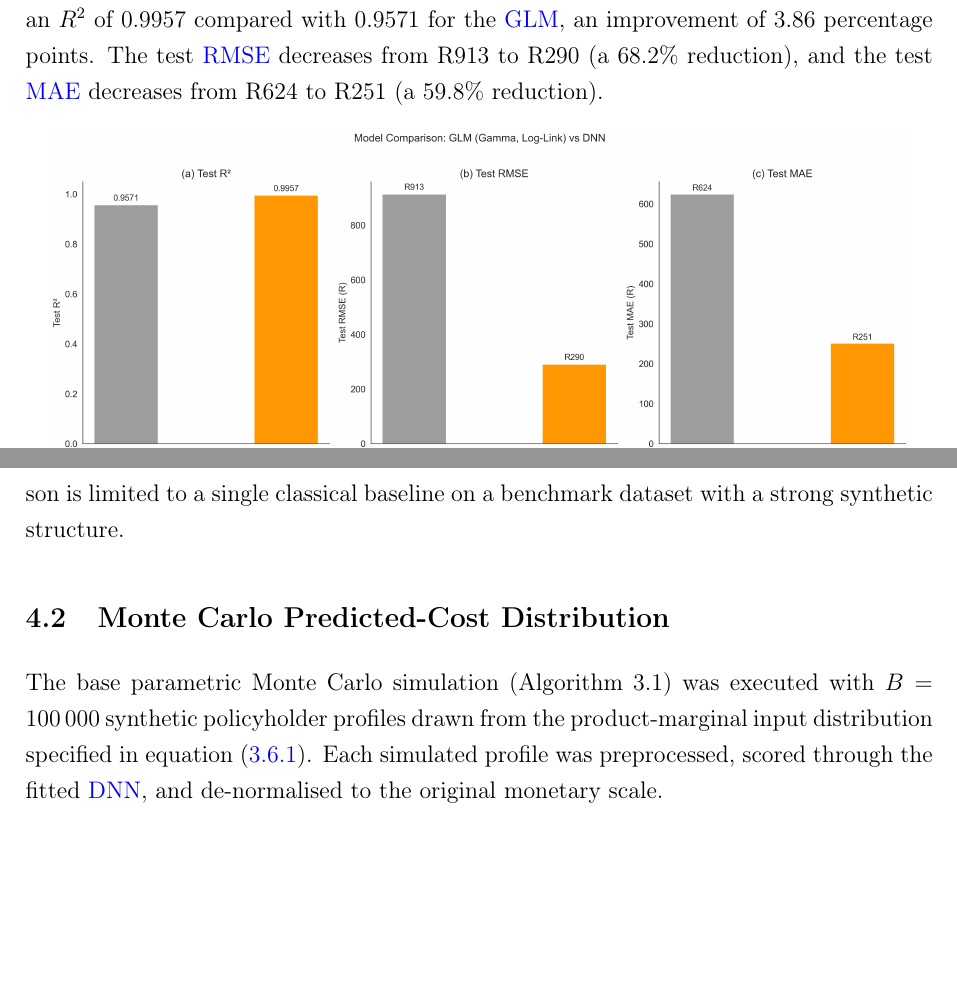
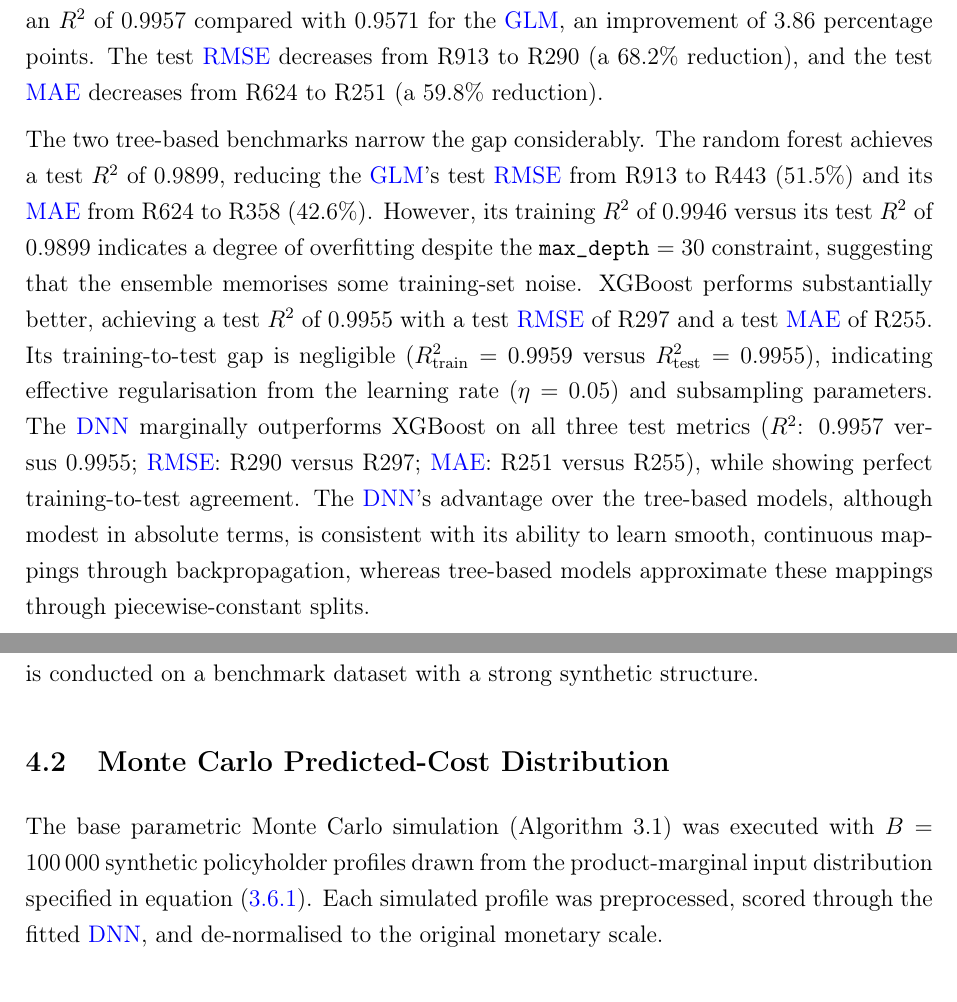
Before and after one commit to thabangTheActuaryCoder/Msc-Mathematical-Statistics-Dissertation, a LaTeX document (main.tex, which reads Thesis/Chapter 4/src/chapter4_results.tex): two parts of pages 134 and 136 of 200, joined at a grey line, cut so that both start at the same text, the shorter picture padded with empty space. Compiled offline with pdfLaTeX.

Commit message:
Add RF and XGBoost discussion to baseline comparison section

```diff
--- a/Thesis/Chapter 4/src/chapter4_results.tex
+++ b/Thesis/Chapter 4/src/chapter4_results.tex
@@ -286,6 +286,27 @@ The test \gls{rmse} decreases from R913 to R290 (a $68.2\%$ reduction),
 and the test \gls{mae} decreases from R624 to R251 (a $59.8\%$
 reduction).
 
+The two tree-based benchmarks narrow the gap considerably.  The random
+forest achieves a test $R^2$ of $0.9899$, reducing the \gls{glm}'s test
+\gls{rmse} from R913 to R443 ($51.5\%$) and its \gls{mae} from R624 to
+R358 ($42.6\%$).  However, its training $R^2$ of $0.9946$ versus its
+test $R^2$ of $0.9899$ indicates a degree of overfitting despite the
+\texttt{max\_depth}~$= 30$ constraint, suggesting that the ensemble
+memorises some training-set noise.  XGBoost performs substantially
+better, achieving a test $R^2$ of $0.9955$ with a test \gls{rmse} of
+R297 and a test \gls{mae} of R255.  Its training-to-test gap is
+negligible ($R^2_{\mathrm{train}} = 0.9959$ versus
+$R^2_{\mathrm{test}} = 0.9955$), indicating effective regularisation
+from the learning rate ($\eta = 0.05$) and subsampling parameters.
+The \gls{dnn} marginally outperforms XGBoost on all three test metrics
+($R^2$: $0.9957$ versus $0.9955$; \gls{rmse}: R290 versus R297;
+\gls{mae}: R251 versus R255), while showing perfect
+training-to-test agreement.  The \gls{dnn}'s advantage over the
+tree-based models, although modest in absolute terms, is consistent
+with its ability to learn smooth, continuous mappings through
+backpropagation, whereas tree-based models approximate these mappings
+through piecewise-constant splits.
+
 \begin{figure}[H]
 \centering
 \includegraphics[width=0.95\textwidth]{Thesis/Chapter 4/Figures/fig_glm_vs_dnn_comparison.png}
@@ -343,9 +364,8 @@ similarly observe that neural-network architectures improve upon
 traditional regression baselines for insurance cost estimation.  As noted
 in Section~\ref{sec:integrating_dnn_mc_shapley}, however, this
 superiority is not universal across all tabular insurance datasets
-\citep{richman2021ai}, and the present comparison is limited to a single
-classical baseline on a benchmark dataset with a strong synthetic
-structure.
+\citep{richman2021ai}, and the present comparison is conducted on a
+benchmark dataset with a strong synthetic structure.
 
 
 % =============================================================
```
